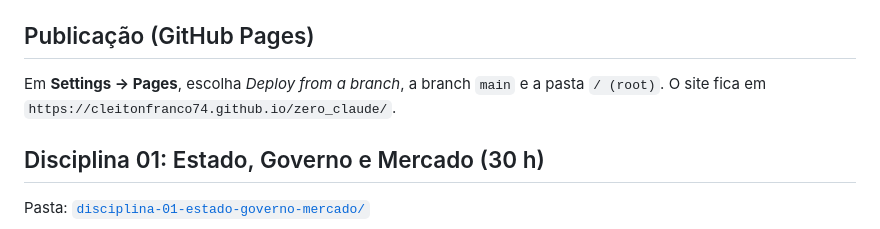
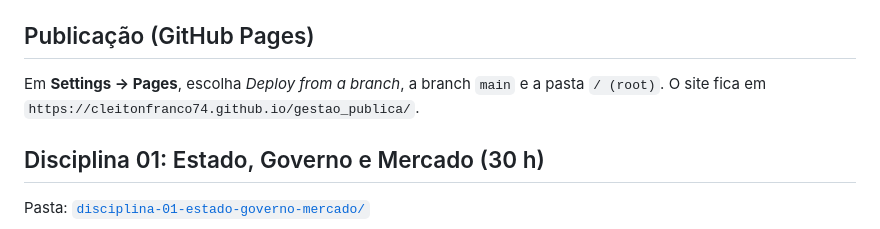
Before and after one commit to cleitonfranco74/zero_claude, a Markdown page: README.md, the part around the change. Drawn GitHub-style.

Commit message:
Atualiza endereço do site para o repositório gestao_publica
Co-Authored-By: Claude Opus 5.5 <noreply@anthropic.com>
Claude-Session: https://claude.ai/code/session_01PyQDDPKwUxu1Vg7o8uyr7W

```diff
--- a/README.md
+++ b/README.md
@@ -6,7 +6,7 @@ A página inicial (`index.html` na raiz) lista todas as disciplinas do curso e d
 
 ## Publicação (GitHub Pages)
 
-Em **Settings → Pages**, escolha *Deploy from a branch*, a branch `main` e a pasta `/ (root)`. O site fica em `https://cleitonfranco74.github.io/zero_claude/`.
+Em **Settings → Pages**, escolha *Deploy from a branch*, a branch `main` e a pasta `/ (root)`. O site fica em `https://cleitonfranco74.github.io/gestao_publica/`.
 
 ## Disciplina 01: Estado, Governo e Mercado (30 h)
 
```
